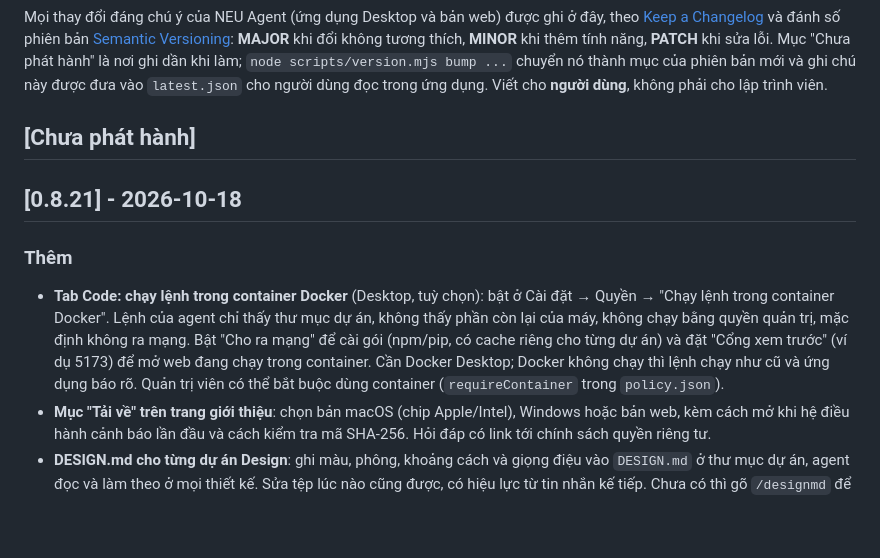
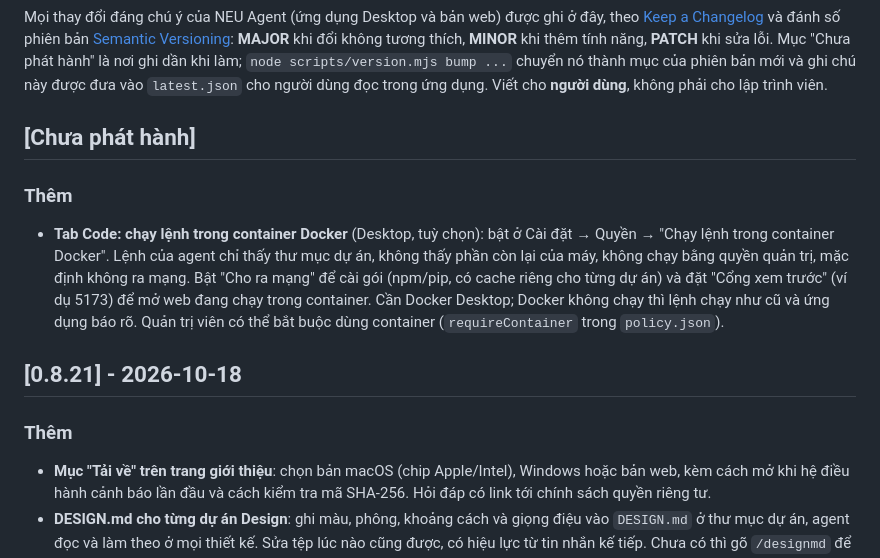
Before and after one commit to Lampx83/Handio, a Markdown page: CHANGELOG.md, the part around the change. Rendered like a GitHub page; blank space fills up the shorter version.

Commit message:
CHANGELOG: đưa mục của PR này về Chưa phát hành (0.8.21 đã phát hành trong lúc PR chờ gộp)
Co-Authored-By: Claude Opus 5.5 <noreply@anthropic.com>

```diff
--- a/CHANGELOG.md
+++ b/CHANGELOG.md
@@ -5,10 +5,12 @@ Mục "Chưa phát hành" là nơi ghi dần khi làm; `node scripts/version.mjs
 
 ## [Chưa phát hành]
 
+### Thêm
+- **Tab Code: chạy lệnh trong container Docker** (Desktop, tuỳ chọn): bật ở Cài đặt → Quyền → "Chạy lệnh trong container Docker". Lệnh của agent chỉ thấy thư mục dự án, không thấy phần còn lại của máy, không chạy bằng quyền quản trị, mặc định không ra mạng. Bật "Cho ra mạng" để cài gói (npm/pip, có cache riêng cho từng dự án) và đặt "Cổng xem trước" (ví dụ 5173) để mở web đang chạy trong container. Cần Docker Desktop; Docker không chạy thì lệnh chạy như cũ và ứng dụng báo rõ. Quản trị viên có thể bắt buộc dùng container (`requireContainer` trong `policy.json`).
+
 ## [0.8.21] - 2026-10-18
 
 ### Thêm
-- **Tab Code: chạy lệnh trong container Docker** (Desktop, tuỳ chọn): bật ở Cài đặt → Quyền → "Chạy lệnh trong container Docker". Lệnh của agent chỉ thấy thư mục dự án, không thấy phần còn lại của máy, không chạy bằng quyền quản trị, mặc định không ra mạng. Bật "Cho ra mạng" để cài gói (npm/pip, có cache riêng cho từng dự án) và đặt "Cổng xem trước" (ví dụ 5173) để mở web đang chạy trong container. Cần Docker Desktop; Docker không chạy thì lệnh chạy như cũ và ứng dụng báo rõ. Quản trị viên có thể bắt buộc dùng container (`requireContainer` trong `policy.json`).
 - **Mục "Tải về" trên trang giới thiệu**: chọn bản macOS (chip Apple/Intel), Windows hoặc bản web, kèm cách mở khi hệ điều hành cảnh báo lần đầu và cách kiểm tra mã SHA-256. Hỏi đáp có link tới chính sách quyền riêng tư.
 - **DESIGN.md cho từng dự án Design**: ghi màu, phông, khoảng cách và giọng điệu vào `DESIGN.md` ở thư mục dự án, agent đọc và làm theo ở mọi thiết kế. Sửa tệp lúc nào cũng được, có hiệu lực từ tin nhắn kế tiếp. Chưa có thì gõ `/designmd` để agent tạo bản mẫu (hoặc rút từ thiết kế đang có).
 - **Phân quyền tab theo nhóm người dùng**: quản trị viên có thể chỉ cho một nhóm (theo miền email, ví dụ sinh viên `@st.neu.edu.vn` hoặc giảng viên/cán bộ `@neu.edu.vn`) dùng một số tab Work/Code/Design. Tab không được dùng sẽ ẩn, và máy chủ từ chối yêu cầu của tab đó kèm thông báo rõ. Mặc định chưa cấu hình thì mọi người vẫn dùng cả ba tab như trước.
```
